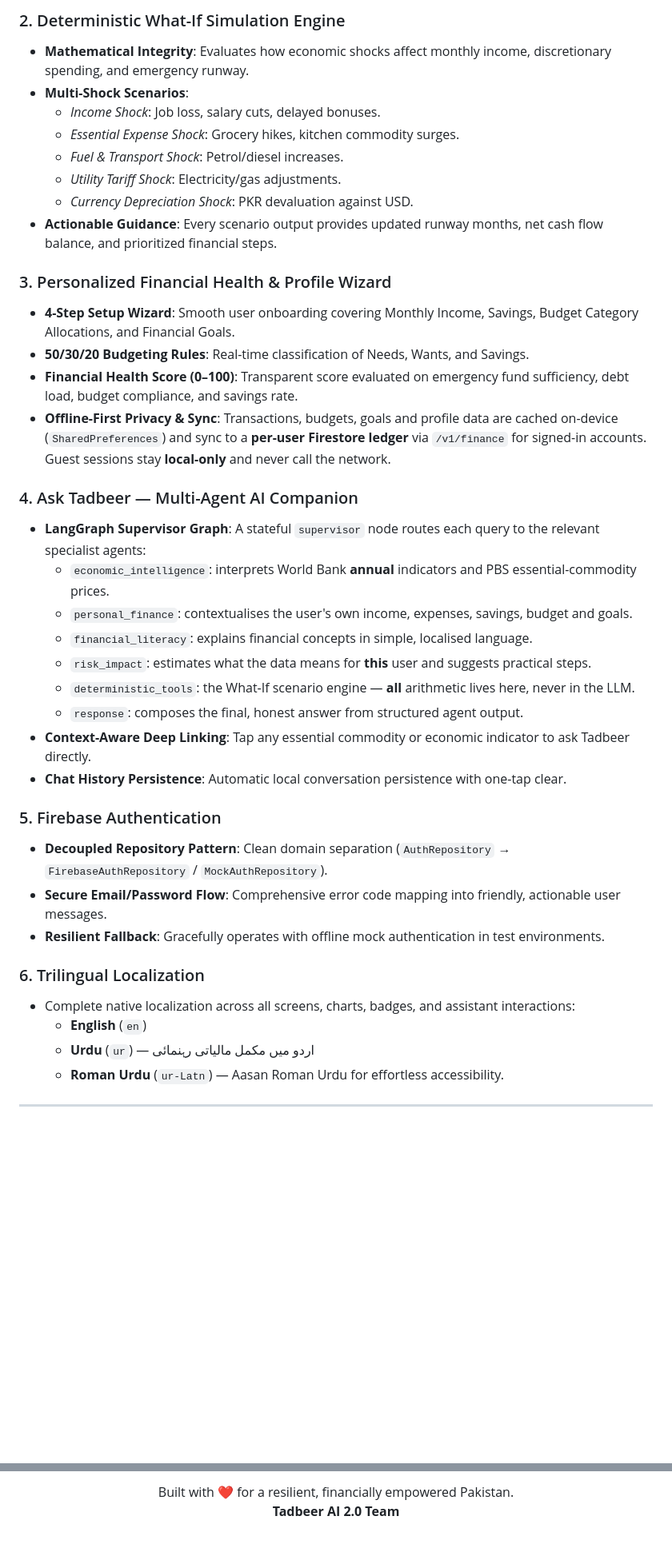
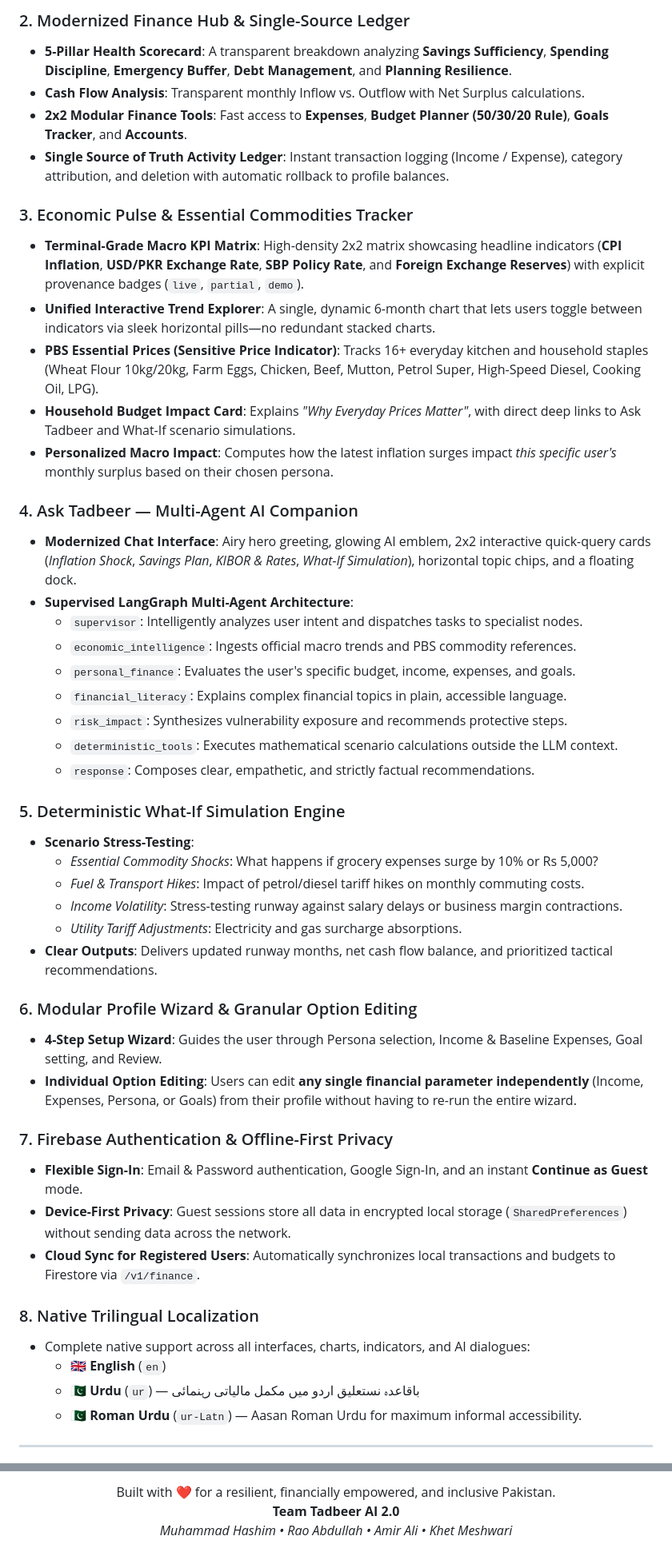
Before and after one commit to hashim013/TadbeerAI-Alibaba-Cloud-AI-Hackathon-Pakistan-2026, a Markdown page: README.md, 2 parts joined by grey strips. Shown at 80% size. GitHub-like rendering; blank space fills up the shorter version.

Commit message:
feat: Tadbeer AI 2.0 complete Flutter App and AI Backend

```diff
--- a/README.md
+++ b/README.md
@@ -149,41 +89,50 @@ In Pakistan's dynamic macroeconomic climate—marked by shifting inflation, exch
 
-### 2. Deterministic What-If Simulation Engine
-- **Mathematical Integrity**: Evaluates how economic shocks affect monthly income, discretionary spending, and emergency runway.
-- **Multi-Shock Scenarios**:
-  - *Income Shock*: Job loss, salary cuts, delayed bonuses.
-  - *Essential Expense Shock*: Grocery hikes, kitchen commodity surges.
-  - *Fuel & Transport Shock*: Petrol/diesel increases.
-  - *Utility Tariff Shock*: Electricity/gas adjustments.
-  - *Currency Depreciation Shock*: PKR devaluation against USD.
-- **Actionable Guidance**: Every scenario output provides updated runway months, net cash flow balance, and prioritized financial steps.
+### 2. Modernized Finance Hub & Single-Source Ledger
+- **5-Pillar Health Scorecard**: A transparent breakdown analyzing **Savings Sufficiency**, **Spending Discipline**, **Emergency Buffer**, **Debt Management**, and **Planning Resilience**.
+- **Cash Flow Analysis**: Transparent monthly Inflow vs. Outflow with Net Surplus calculations.
+- **2x2 Modular Finance Tools**: Fast access to **Expenses**, **Budget Planner (50/30/20 Rule)**, **Goals Tracker**, and **Accounts**.
+- **Single Source of Truth Activity Ledger**: Instant transaction logging (Income / Expense), category attribution, and deletion with automatic rollback to profile balances.
 
-### 3. Personalized Financial Health & Profile Wizard
-- **4-Step Setup Wizard**: Smooth user onboarding covering Monthly Income, Savings, Budget Category Allocations, and Financial Goals.
-- **50/30/20 Budgeting Rules**: Real-time classification of Needs, Wants, and Savings.
-- **Financial Health Score (0–100)**: Transparent score evaluated on emergency fund sufficiency, debt load, budget compliance, and savings rate.
-- **Offline-First Privacy & Sync**: Transactions, budgets, goals and profile data are cached on-device (`SharedPreferences`) and sync to a **per-user Firestore ledger** via `/v1/finance` for signed-in accounts. Guest sessions stay **local-only** and never call the network.
+### 3. Economic Pulse & Essential Commodities Tracker
+- **Terminal-Grade Macro KPI Matrix**: High-density 2x2 matrix showcasing headline indicators (**CPI Inflation**, **USD/PKR Exchange Rate**, **SBP Policy Rate**, and **Foreign Exchange Reserves**) with explicit provenance badges (`live`, `partial`, `demo`).
+- **Unified Interactive Trend Explorer**: A single, dynamic 6-month chart that lets users toggle between indicators via sleek horizontal pills—no redundant stacked charts.
+- **PBS Essential Prices (Sensitive Price Indicator)**: Tracks 16+ everyday kitchen and household staples (Wheat Flour 10kg/20kg, Farm Eggs, Chicken, Beef, Mutton, Petrol Super, High-Speed Diesel, Cooking Oil, LPG).
+- **Household Budget Impact Card**: Explains *"Why Everyday Prices Matter"*, with direct deep links to Ask Tadbeer and What-If scenario simulations.
+- **Personalized Macro Impact**: Computes how the latest inflation surges impact *this specific user's* monthly surplus based on their chosen persona.
 
 ### 4. Ask Tadbeer — Multi-Agent AI Companion
-- **LangGraph Supervisor Graph**: A stateful `supervisor` node routes each query to the relevant specialist agents:
-  - `economic_intelligence`: interprets World Bank **annual** indicators and PBS essential-commodity prices.
-  - `personal_finance`: contextualises the user's own income, expenses, savings, budget and goals.
-  - `financial_literacy`: explains financial concepts in simple, localised language.
-  - `risk_impact`: estimates what the data means for **this** user and suggests practical steps.
-  - `deterministic_tools`: the What-If scenario engine — **all** arithmetic lives here, never in the LLM.
-  - `response`: composes the final, honest answer from structured agent output.
-- **Context-Aware Deep Linking**: Tap any essential commodity or economic indicator to ask Tadbeer directly.
-- **Chat History Persistence**: Automatic local conversation persistence with one-tap clear.
+- **Modernized Chat Interface**: Airy hero greeting, glowing AI emblem, 2x2 interactive quick-query cards (*Inflation Shock*, *Savings Plan*, *KIBOR & Rates*, *What-If Simulation*), horizontal topic chips, and a floating dock.
+- **Supervised LangGraph Multi-Agent Architecture**:
+  - `supervisor`: Intelligently analyzes user intent and dispatches tasks to specialist nodes.
+  - `economic_intelligence`: Ingests official macro trends and PBS commodity references.
+  - `personal_finance`: Evaluates the user's specific budget, income, expenses, and goals.
+  - `financial_literacy`: Explains complex financial topics in plain, accessible language.
+  - `risk_impact`: Synthesizes vulnerability exposure and recommends protective steps.
+  - `deterministic_tools`: Executes mathematical scenario calculations outside the LLM context.
+  - `response`: Composes clear, empathetic, and strictly factual recommendations.
 
-### 5. Firebase Authentication
-- **Decoupled Repository Pattern**: Clean domain separation (`AuthRepository` → `FirebaseAuthRepository` / `MockAuthRepository`).
-- **Secure Email/Password Flow**: Comprehensive error code mapping into friendly, actionable user messages.
-- **Resilient Fallback**: Gracefully operates with offline mock authentication in test environments.
+### 5. Deterministic What-If Simulation Engine
+- **Scenario Stress-Testing**:
+  - *Essential Commodity Shocks*: What happens if grocery expenses surge by 10% or Rs 5,000?
+  - *Fuel & Transport Hikes*: Impact of petrol/diesel tariff hikes on monthly commuting costs.
+  - *Income Volatility*: Stress-testing runway against salary delays or business margin contractions.
+  - *Utility Tariff Adjustments*: Electricity and gas surcharge absorptions.
+- **Clear Outputs**: Delivers updated runway months, net cash flow balance, and prioritized tactical recommendations.
 
-### 6. Trilingual Localization
-- Complete native localization across all screens, charts, badges, and assistant interactions:
-  - **English** (`en`)
-  - **Urdu** (`ur`) — اردو میں مکمل مالیاتی رہنمائی
-  - **Roman Urdu** (`ur-Latn`) — Aasan Roman Urdu for effortless accessibility.
+### 6. Modular Profile Wizard & Granular Option Editing
+- **4-Step Setup Wizard**: Guides the user through Persona selection, Income & Baseline Expenses, Goal setting, and Review.
+- **Individual Option Editing**: Users can edit **any single financial parameter independently** (Income, Expenses, Persona, or Goals) from their profile without having to re-run the entire wizard.
+
+### 7. Firebase Authentication & Offline-First Privacy
+- **Flexible Sign-In**: Email & Password authentication, Google Sign-In, and an instant **Continue as Guest** mode.
+- **Device-First Privacy**: Guest sessions store all data in encrypted local storage (`SharedPreferences`) without sending data across the network.
+- **Cloud Sync for Registered Users**: Automatically synchronizes local transactions and budgets to Firestore via `/v1/finance`.
+
+### 8. Native Trilingual Localization
+- Complete native support across all interfaces, charts, indicators, and AI dialogues:
+  - 🇬🇧 **English** (`en`)
+  - 🇵🇰 **Urdu** (`ur`) — باقاعدہ نستعلیق اردو میں مکمل مالیاتی رہنمائی
+  - 🇵🇰 **Roman Urdu** (`ur-Latn`) — Aasan Roman Urdu for maximum informal accessibility.
 
 ---
 
@@ -399,5 +439,6 @@ TadbeerAI 2.0/
 
 <p align="center">
-  Built with ❤️ for a resilient, financially empowered Pakistan.<br/>
-  <strong>Tadbeer AI 2.0 Team</strong>
+  Built with ❤️ for a resilient, financially empowered, and inclusive Pakistan.<br/>
+  <strong>Team Tadbeer AI 2.0</strong><br/>
+  <i>Muhammad Hashim • Rao Abdullah • Amir Ali • Khet Meshwari</i>
 </p>
```
Also changed, not shown: other parts of README.md (+208 -177 lines), tadbeerai_app/README.md (+1 -1 lines).
